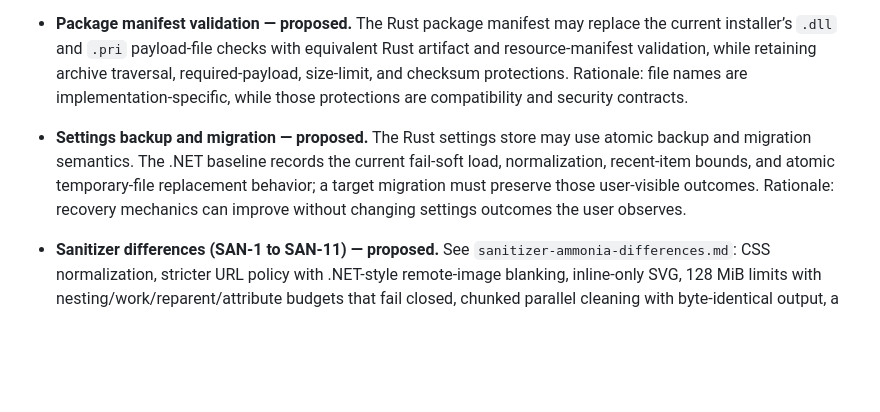
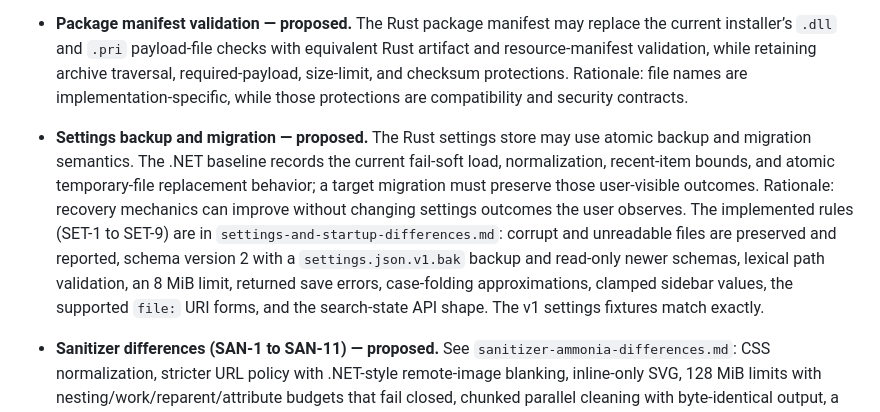
Before and after one commit to ramanacr/marknexia, a Markdown page: compat/decisions/README.md, the part around the change. GitHub-like rendering; blank space fills up the shorter version.

```diff
--- a/compat/decisions/README.md
+++ b/compat/decisions/README.md
@@ -3,7 +3,7 @@
 These decisions are deliberately outside the frozen .NET baseline and must not alter a v1 expected result. Status: **proposed for feasibility review; not yet approved for implementation.** The Task 8 go/no-go decision is the approval authority.
 
 * **Package manifest validation — proposed.** The Rust package manifest may replace the current installer’s `.dll` and `.pri` payload-file checks with equivalent Rust artifact and resource-manifest validation, while retaining archive traversal, required-payload, size-limit, and checksum protections. Rationale: file names are implementation-specific, while those protections are compatibility and security contracts.
-* **Settings backup and migration — proposed.** The Rust settings store may use atomic backup and migration semantics. The .NET baseline records the current fail-soft load, normalization, recent-item bounds, and atomic temporary-file replacement behavior; a target migration must preserve those user-visible outcomes. Rationale: recovery mechanics can improve without changing settings outcomes the user observes.
+* **Settings backup and migration — proposed.** The Rust settings store may use atomic backup and migration semantics. The .NET baseline records the current fail-soft load, normalization, recent-item bounds, and atomic temporary-file replacement behavior; a target migration must preserve those user-visible outcomes. Rationale: recovery mechanics can improve without changing settings outcomes the user observes. The implemented rules (SET-1 to SET-9) are in `settings-and-startup-differences.md`: corrupt and unreadable files are preserved and reported, schema version 2 with a `settings.json.v1.bak` backup and read-only newer schemas, lexical path validation, an 8 MiB limit, returned save errors, case-folding approximations, clamped sidebar values, the supported `file:` URI forms, and the search-state API shape. The v1 settings fixtures match exactly.
 * **Sanitizer differences (SAN-1 to SAN-11) — proposed.** See `sanitizer-ammonia-differences.md`: CSS normalization, stricter URL policy with .NET-style remote-image blanking, inline-only SVG, 128 MiB limits with nesting/work/reparent/attribute budgets that fail closed, chunked parallel cleaning with byte-identical output, a Marknexia-owned linear serializer (needs `--cfg ammonia_unstable`), white-space-only input, the `<pre>`/`<textarea>` leading line feed, and attacker-controlled attributes the bridge must treat as untrusted.
 * **Markdown source diagnostics — proposed.** See `markdown-source-diagnostics.md`: an additive, non-serialized diagnostics field; HTML output and fixtures are unchanged.
 * **Markdown resource limits — proposed.** See `markdown-resource-limits.md`: container and inline nesting flattened beyond depth 32, and a rendered-body output cap (default 128 MiB) that fails the parse.
```
Also changed, not shown: compat/decisions/settings-and-startup-differences.md (added, +39 -0 lines).
